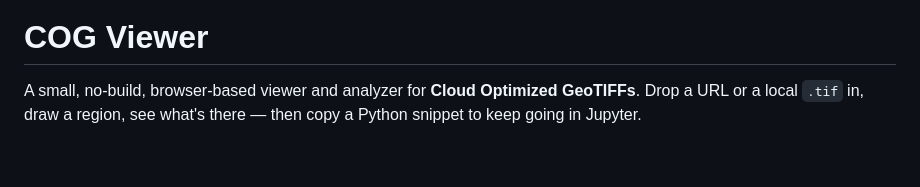
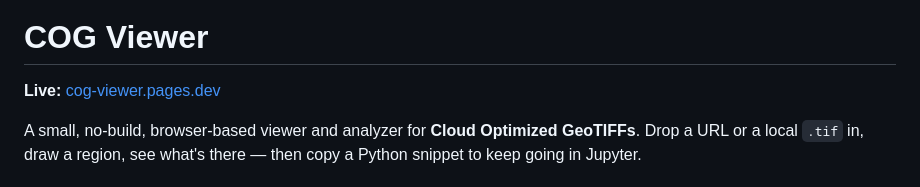
Before and after one commit to lavalse/cog-viewer, a Markdown page: README.md, the part around the change. Rendered like a GitHub page; blank space fills up the shorter version.

Commit message:
Add live URL to README
Deployed to Cloudflare Pages: https://cog-viewer.pages.dev

Co-Authored-By: Claude Opus 4.7 (1M context) <noreply@anthropic.com>

```diff
--- a/README.md
+++ b/README.md
@@ -3,6 +3,8 @@
 </p>
 
 # COG Viewer
+
+**Live:** [cog-viewer.pages.dev](https://cog-viewer.pages.dev)
 
 A small, no-build, browser-based viewer and analyzer for **Cloud Optimized
 GeoTIFFs**. Drop a URL or a local `.tif` in, draw a region, see what's there —
```
